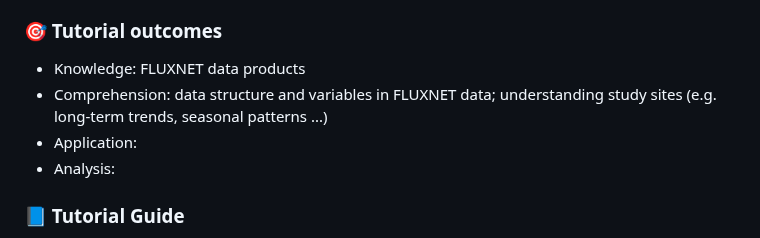
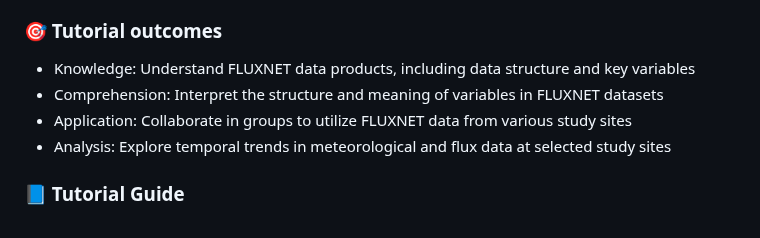
Before and after one commit to WJ714/Bridginggap-flux, a Markdown page: README.md, the part around the change. GitHub-like rendering.

```diff
--- a/README.md
+++ b/README.md
@@ -14,10 +14,10 @@ With just one click, users can launch a virtual compute environment with all dep
 - 📊 The [FLUXNET2015](https://fluxnet.org/data/fluxnet2015-dataset/) dataset includes data collected at sites from multiple regional flux networks.
 - 🚀 The [next generation](https://fluxnet.org/2024/09/17/announcing-the-fluxnet-data-system-initiative/) of global, open, and accessible FLUXNET data will be available soon.
 ### 🎯 Tutorial outcomes
-- Knowledge: FLUXNET data products
-- Comprehension: data structure and variables in FLUXNET data; understanding study sites (e.g. long-term trends, seasonal patterns ...)
-- Application:
-- Analysis:
+- Knowledge: Understand FLUXNET data products, including data structure and key variables
+- Comprehension: Interpret the structure and meaning of variables in FLUXNET datasets
+- Application: Collaborate in groups to utilize FLUXNET data from various study sites
+- Analysis: Explore temporal trends in meteorological and flux data at selected study sites
 
 ### 📘 Tutorial Guide
 - R script `FLUXNET.rmd`
```
